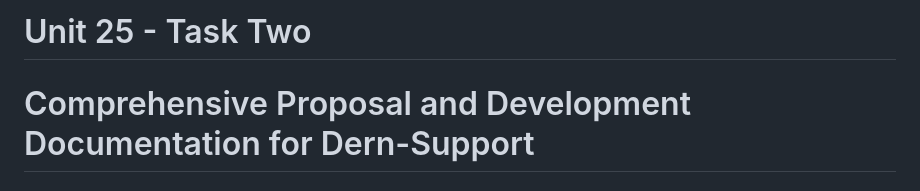
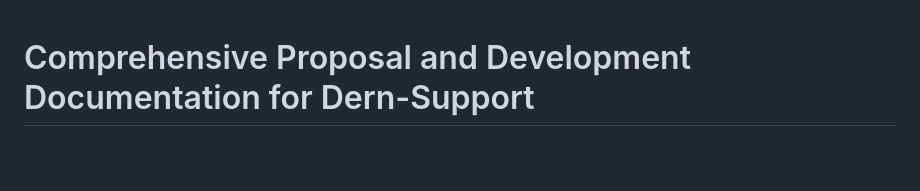
Before and after one commit to AhmedOsman101/Unit_25_Task_Two, a Markdown page: README.md, the part around the change. Drawn GitHub-style; blank space fills up the shorter version.

```diff
--- a/README.md
+++ b/README.md
@@ -1,5 +1,3 @@
-# Unit 25 - Task Two
-
 # Comprehensive Proposal and Development Documentation for Dern-Support
 
 ## Business Context and Summary of the Problem
```
